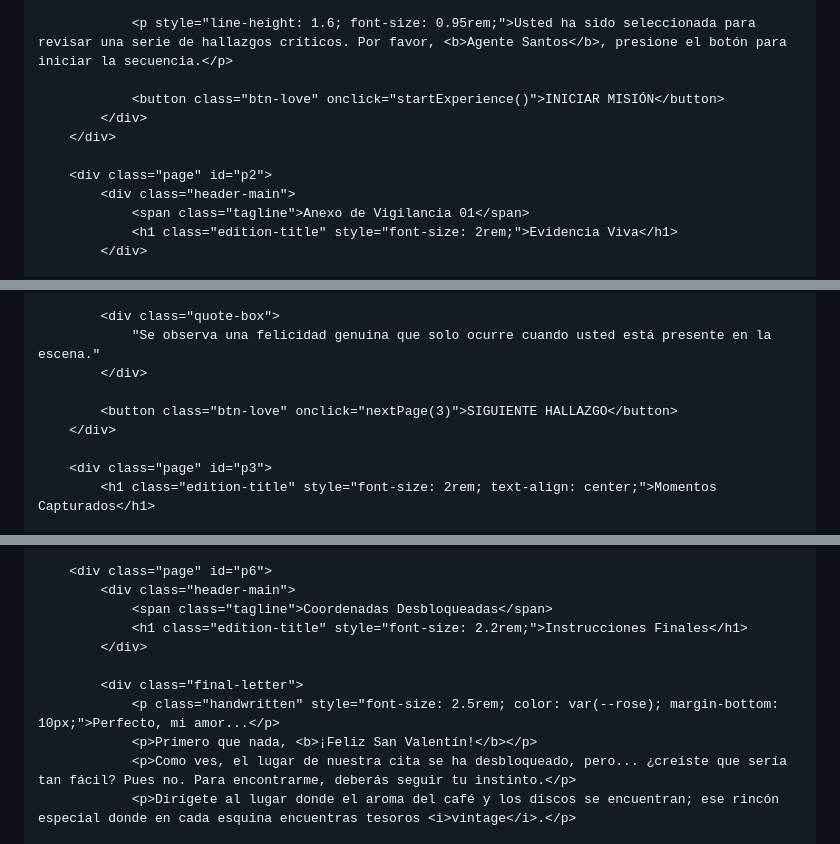
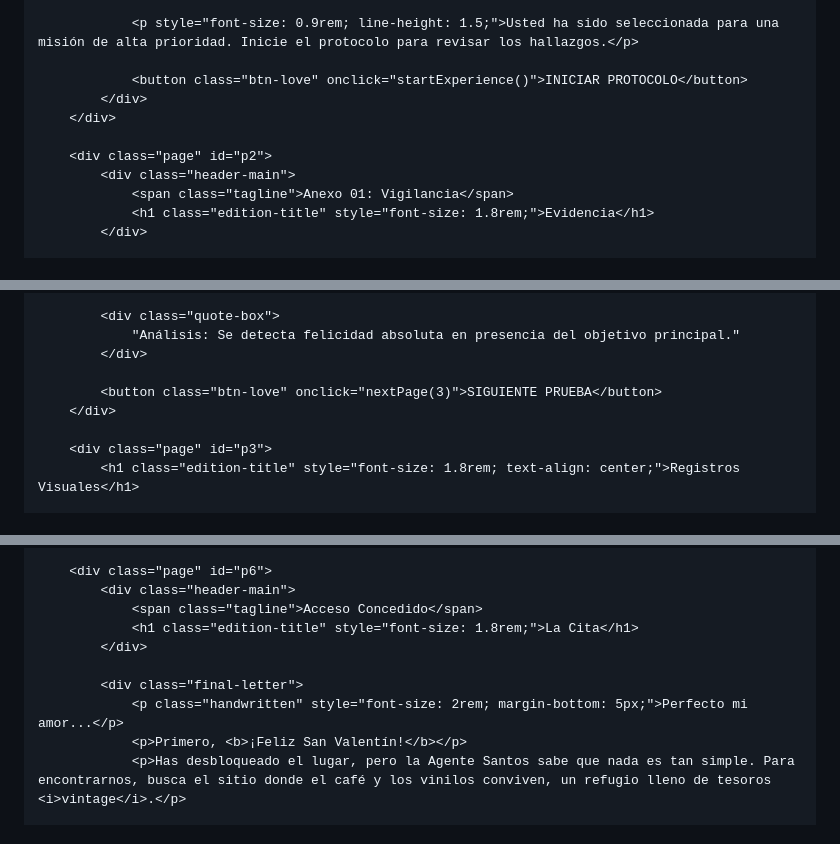
Before and after one commit to mreyes-17/agente-is, a Markdown page: README.md, 3 parts joined by grey strips. GitHub-like rendering.

```diff
--- a/README.md
+++ b/README.md
@@ -149,15 +163,15 @@
                 </div>
 
-                <p style="line-height: 1.6; font-size: 0.95rem;">Usted ha sido seleccionada para revisar una serie de hallazgos críticos. Por favor, <b>Agente Santos</b>, presione el botón para iniciar la secuencia.</p>
+                <p style="font-size: 0.9rem; line-height: 1.5;">Usted ha sido seleccionada para una misión de alta prioridad. Inicie el protocolo para revisar los hallazgos.</p>
 
-                <button class="btn-love" onclick="startExperience()">INICIAR MISIÓN</button>
+                <button class="btn-love" onclick="startExperience()">INICIAR PROTOCOLO</button>
             </div>
         </div>
 
         <div class="page" id="p2">
             <div class="header-main">
-                <span class="tagline">Anexo de Vigilancia 01</span>
-                <h1 class="edition-title" style="font-size: 2rem;">Evidencia Viva</h1>
+                <span class="tagline">Anexo 01: Vigilancia</span>
+                <h1 class="edition-title" style="font-size: 1.8rem;">Evidencia</h1>
             </div>
 
             <div class="photo-frame">
@@ -167,12 +181,12 @@
             </div>
 
             <div class="quote-box">
-                "Se observa una felicidad genuina que solo ocurre cuando usted está presente en la escena."
+                "Análisis: Se detecta felicidad absoluta en presencia del objetivo principal."
             </div>
 
-            <button class="btn-love" onclick="nextPage(3)">SIGUIENTE HALLAZGO</button>
+            <button class="btn-love" onclick="nextPage(3)">SIGUIENTE PRUEBA</button>
         </div>
 
         <div class="page" id="p3">
-            <h1 class="edition-title" style="font-size: 2rem; text-align: center;">Momentos Capturados</h1>
+            <h1 class="edition-title" style="font-size: 1.8rem; text-align: center;">Registros Visuales</h1>
 
@@ -232,13 +242,12 @@
 
         <div class="page" id="p6">
             <div class="header-main">
-                <span class="tagline">Coordenadas Desbloqueadas</span>
-                <h1 class="edition-title" style="font-size: 2.2rem;">Instrucciones Finales</h1>
+                <span class="tagline">Acceso Concedido</span>
+                <h1 class="edition-title" style="font-size: 1.8rem;">La Cita</h1>
             </div>
 
             <div class="final-letter">
-                <p class="handwritten" style="font-size: 2.5rem; color: var(--rose); margin-bottom: 10px;">Perfecto, mi amor...</p>
-                <p>Primero que nada, <b>¡Feliz San Valentín!</b></p>
-                <p>Como ves, el lugar de nuestra cita se ha desbloqueado, pero... ¿creíste que sería tan fácil? Pues no. Para encontrarme, deberás seguir tu instinto.</p>
-                <p>Dirígete al lugar donde el aroma del café y los discos se encuentran; ese rincón especial donde en cada esquina encuentras tesoros <i>vintage</i>.</p>
+                <p class="handwritten" style="font-size: 2rem; margin-bottom: 5px;">Perfecto mi amor...</p>
+                <p>Primero, <b>¡Feliz San Valentín!</b></p>
+                <p>Has desbloqueado el lugar, pero la Agente Santos sabe que nada es tan simple. Para encontrarnos, busca el sitio donde el café y los vinilos conviven, un refugio lleno de tesoros <i>vintage</i>.</p>
 
```
Also changed, not shown: other parts of README.md (+101 -99 lines).
